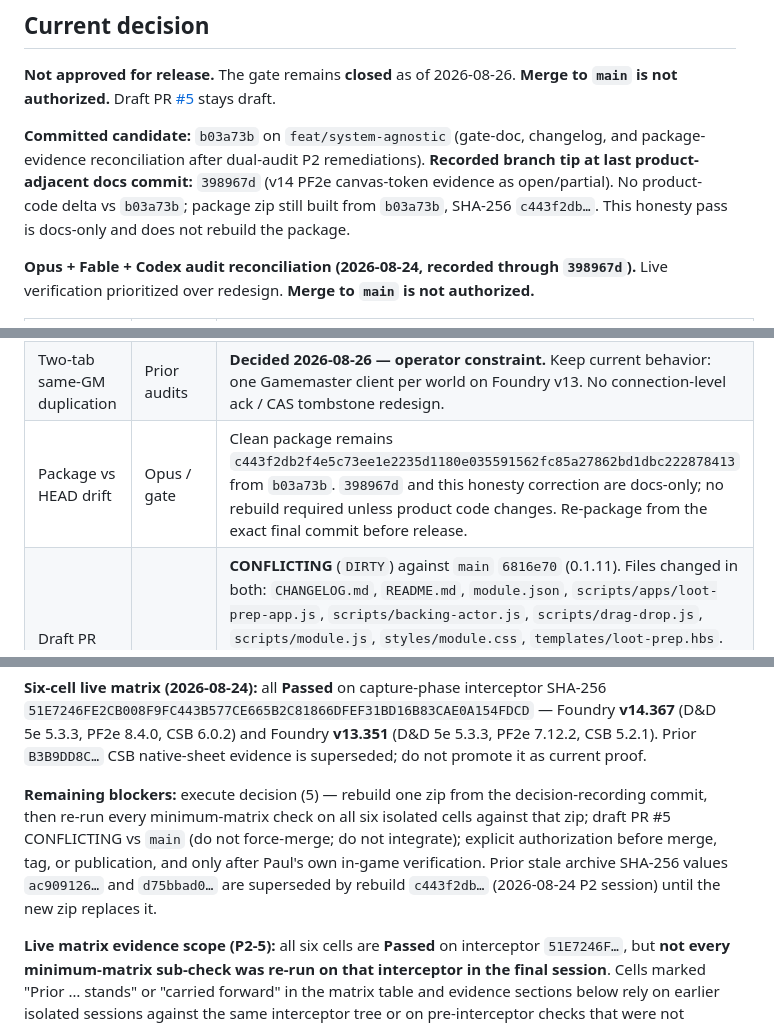
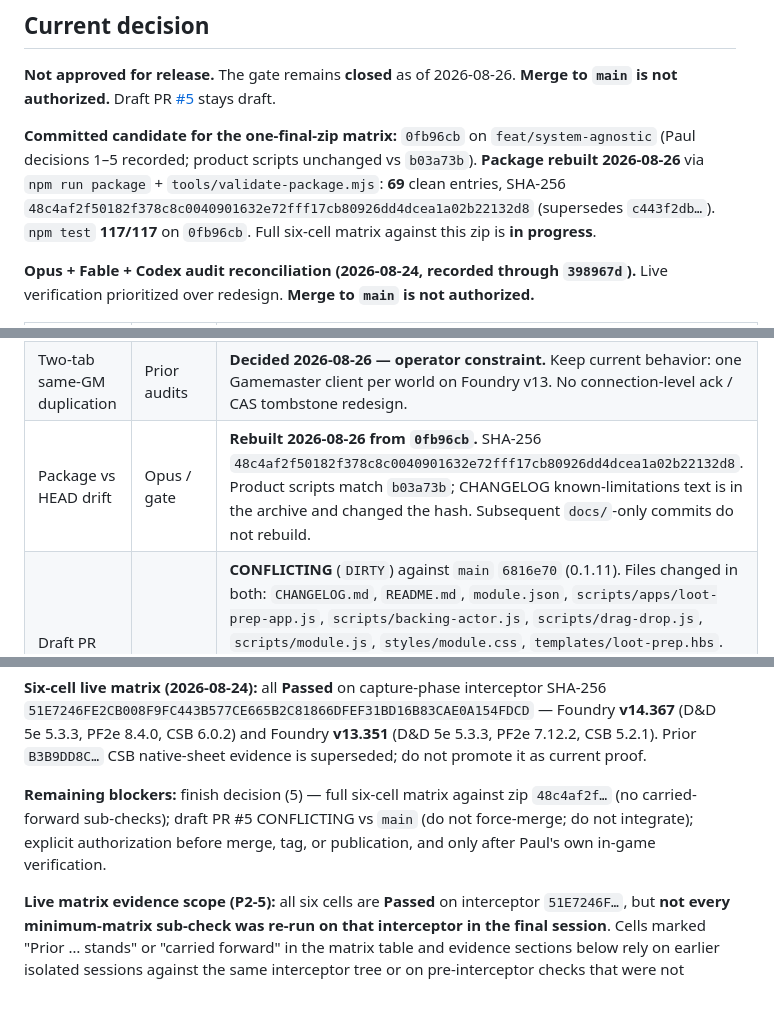
Before and after one commit to Lipton1010/quartermaster, a Markdown page: docs/RELEASE-GATE.md, 3 parts joined by grey strips. Rendered like a GitHub page; blank space fills up the shorter version.

Commit message:
docs: record package 48c4af2f rebuilt from 0fb96cb
Paul decision 5 freeze: 69-entry zip, 117/117 tests, interceptor 51E7246F. Matrix against this hash is next.

Co-authored-by: Cursor <cursoragent@cursor.com>

```diff
--- a/docs/RELEASE-GATE.md
+++ b/docs/RELEASE-GATE.md
@@ -6,7 +6,7 @@ Quartermaster 1.0.0 is a release candidate. This gate is **closed** until every
 
 **Not approved for release.** The gate remains **closed** as of 2026-08-26. **Merge to `main` is not authorized.** Draft PR [#5](https://github.com/Lipton1010/quartermaster/pull/5) stays draft.
 
-**Committed candidate:** `b03a73b` on `feat/system-agnostic` (gate-doc, changelog, and package-evidence reconciliation after dual-audit P2 remediations). **Recorded branch tip at last product-adjacent docs commit:** `398967d` (v14 PF2e canvas-token evidence as open/partial). No product-code delta vs `b03a73b`; package zip still built from `b03a73b`, SHA-256 `c443f2db…`. This honesty pass is docs-only and does not rebuild the package.
+**Committed candidate for the one-final-zip matrix:** `0fb96cb` on `feat/system-agnostic` (Paul decisions 1–5 recorded; product scripts unchanged vs `b03a73b`). **Package rebuilt 2026-08-26** via `npm run package` + `tools/validate-package.mjs`: **69** clean entries, SHA-256 `48c4af2f50182f378c8c0040901632e72fff17cb80926dd4dcea1a02b22132d8` (supersedes `c443f2db…`). `npm test` **117/117** on `0fb96cb`. Full six-cell matrix against this zip is **in progress**.
 
 **Opus + Fable + Codex audit reconciliation (2026-08-24, recorded through `398967d`).** Live verification prioritized over redesign. **Merge to `main` is not authorized.**
 
@@ -16,7 +16,7 @@ Quartermaster 1.0.0 is a release candidate. This gate is **closed** until every
 | PF2e canvas-token marked drop | Opus | **v13 PF2e 7.12.2 (30012):** marked native **sheet** egress control **Passed** (`handleDocumentCaptureDrop`, `preventDefault:1`, vault emptied, one copy on unlinked token actor). **v13 canvas-token:** no `TokenDocument.dropCanvasData` / `canvas.dropCanvasData`; `#board` drag dispatch no-op (no mutation, no duplicate). **v14.367 PF2e 8.4.0 (port 30001, `--dataPath=...\v14-dnd5e`, world `quartermaster-v14-pf2e-isolated`):** `TokenDocument.dropCanvasData` method **absent**; PF2e routes canvas drops via `Hooks.call('dropCanvasData', …)` (no native `dropCanvasData` hook on TokenDocument). Marked canvas-token drop: **no native duplicate** (item not on both vault and token). **QM canvas egress open/partial — not Passed:** first run emptied vault but item did not land on token; rerun zero mutation. Native-sheet capture egress remains the proven PF2e route. Prior matrix token UUID evidence used sheet capture path, not live canvas drag. |
 | Staging privacy (devtools-readable actors) | Codex / product | **Decided 2026-08-26 — UI-only.** Paul accepted application-layer privacy (hide GM controls and rewrite player-visible claims). No architecture change to withhold staging/canonical data from the Foundry client wire. |
 | Two-tab same-GM duplication | Prior audits | **Decided 2026-08-26 — operator constraint.** Keep current behavior: one Gamemaster client per world on Foundry v13. No connection-level ack / CAS tombstone redesign. |
-| Package vs HEAD drift | Opus / gate | Clean package remains `c443f2db2f4e5c73ee1e2235d1180e035591562fc85a27862bd1dbc222878413` from `b03a73b`. `398967d` and this honesty correction are docs-only; no rebuild required unless product code changes. Re-package from the exact final commit before release. |
+| Package vs HEAD drift | Opus / gate | **Rebuilt 2026-08-26 from `0fb96cb`.** SHA-256 `48c4af2f50182f378c8c0040901632e72fff17cb80926dd4dcea1a02b22132d8`. Product scripts match `b03a73b`; CHANGELOG known-limitations text is in the archive and changed the hash. Subsequent `docs/`-only commits do not rebuild. |
 | Draft PR #5 vs `main` | GitHub | **CONFLICTING** (`DIRTY`) against `main` `6816e70` (0.1.11). Files changed in both: `CHANGELOG.md`, `README.md`, `module.json`, `scripts/apps/loot-prep-app.js`, `scripts/backing-actor.js`, `scripts/drag-drop.js`, `scripts/module.js`, `styles/module.css`, `templates/loot-prep.hbs`. Workflow path also diverges: `main` has `.github/workflows/publish.yml`; this branch has `ci.yml`, `publish-foundry.yml`, and `release.yml`. **Do not force-merge. Do not integrate with `main` until Paul is 100% satisfied with what is shipping and has verified it in his own game while playing.** |
 | `.cursor/` package block | Hygiene | **Fixed:** `.cursor/` added to `.gitignore` (never track). |
 
@@ -28,7 +28,7 @@ Disposable CDP scripts (not committed): `test-data\v13-351-dnd5e\v13-p1-identity
 
 **Six-cell live matrix (2026-08-24):** all **Passed** on capture-phase interceptor SHA-256 `51E7246FE2CB008F9FC443B577CE665B2C81866DFEF31BD16B83CAE0A154FDCD` — Foundry **v14.367** (D&D 5e 5.3.3, PF2e 8.4.0, CSB 6.0.2) and Foundry **v13.351** (D&D 5e 5.3.3, PF2e 7.12.2, CSB 5.2.1). Prior `B3B9DD8C…` CSB native-sheet evidence is superseded; do not promote it as current proof.
 
-**Remaining blockers:** execute decision (5) — rebuild one zip from the decision-recording commit, then re-run every minimum-matrix check on all six isolated cells against that zip; draft PR #5 CONFLICTING vs `main` (do not force-merge; do not integrate); explicit authorization before merge, tag, or publication, and only after Paul's own in-game verification. Prior stale archive SHA-256 values `ac909126…` and `d75bbad0…` are superseded by rebuild `c443f2db…` (2026-08-24 P2 session) until the new zip replaces it.
+**Remaining blockers:** finish decision (5) — full six-cell matrix against zip `48c4af2f…` (no carried-forward sub-checks); draft PR #5 CONFLICTING vs `main` (do not force-merge; do not integrate); explicit authorization before merge, tag, or publication, and only after Paul's own in-game verification.
 
 **Live matrix evidence scope (P2-5):** all six cells are **Passed** on interceptor `51E7246F…`, but **not every minimum-matrix sub-check was re-run on that interceptor in the final session**. Cells marked "Prior … stands" or "carried forward" in the matrix table and evidence sections below rely on earlier isolated sessions against the same interceptor tree or on pre-interceptor checks that were not contradicted. Sub-checks explicitly re-run on `51E7246F…` in the final session include: capture-phase native-sheet egress (CSB v14, PF2e v14/v13), v13 query-sender identity / Player2 fail-closed, mutation rate-limit spot-checks, process-restart persistence (v14 D&D, v13 D&D/PF2e/CSB), and v13 PF2e/CSB remaining minimum-matrix items documented in the follow-up sections. **Open/partial sub-check (this session):** v14.367 PF2e marked **canvas-token** QM egress — no native duplicate observed, but QM egress did not complete (vault emptied on first run without token delivery; rerun zero mutation); native-sheet capture egress remains the proven route. Do not record canvas-token egress as Passed.
 
```
Also changed, not shown: other parts of docs/RELEASE-GATE.md (+1 -1 lines).
